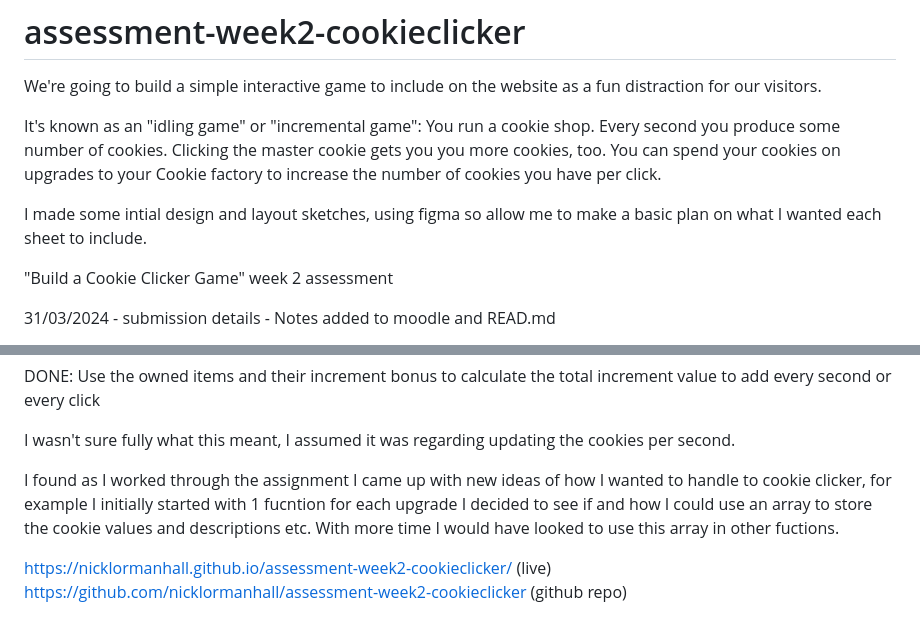
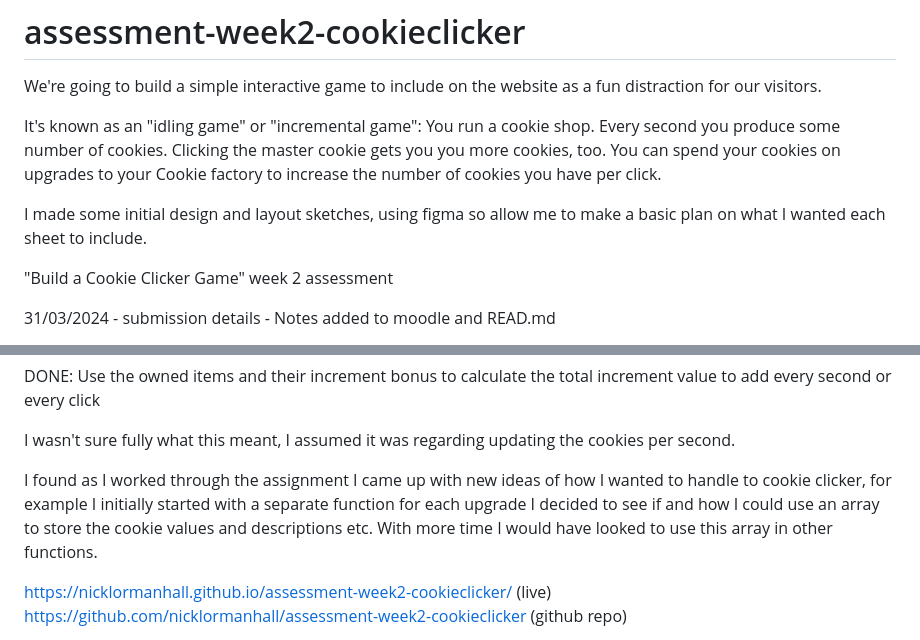
Before and after one commit to nicklormanhall/assessment-week2-cookieclicker, a Markdown page: README.md, 2 parts joined by grey strips. Drawn GitHub-style.

```diff
--- a/README.md
+++ b/README.md
@@ -4,7 +4,7 @@ We're going to build a simple interactive game to include on the website as a fu
 
 It's known as an "idling game" or "incremental game": You run a cookie shop. Every second you produce some number of cookies. Clicking the master cookie gets you you more cookies, too. You can spend your cookies on upgrades to your Cookie factory to increase the number of cookies you have per click.
 
-I made some intial design and layout sketches, using figma so allow me to make a basic plan on what I wanted each sheet to include.
+I made some initial design and layout sketches, using figma so allow me to make a basic plan on what I wanted each sheet to include.
 
 "Build a Cookie Clicker Game" week 2 assessment
 
@@ -36,7 +36,7 @@ DONE: Use the owned items and their increment bonus to calculate the total incre
 
 I wasn't sure fully what this meant, I assumed it was regarding updating the cookies per second.
 
-I found as I worked through the assignment I came up with new ideas of how I wanted to handle to cookie clicker, for example I initially started with 1 fucntion for each upgrade I decided to see if and how I could use an array to store the cookie values and descriptions etc. With more time I would have looked to use this array in other fuctions.
+I found as I worked through the assignment I came up with new ideas of how I wanted to handle to cookie clicker, for example I initially started with a separate function for each upgrade I decided to see if and how I could use an array to store the cookie values and descriptions etc. With more time I would have looked to use this array in other functions.
 
 https://nicklormanhall.github.io/assessment-week2-cookieclicker/ (live)
 https://github.com/nicklormanhall/assessment-week2-cookieclicker (github repo)
```
